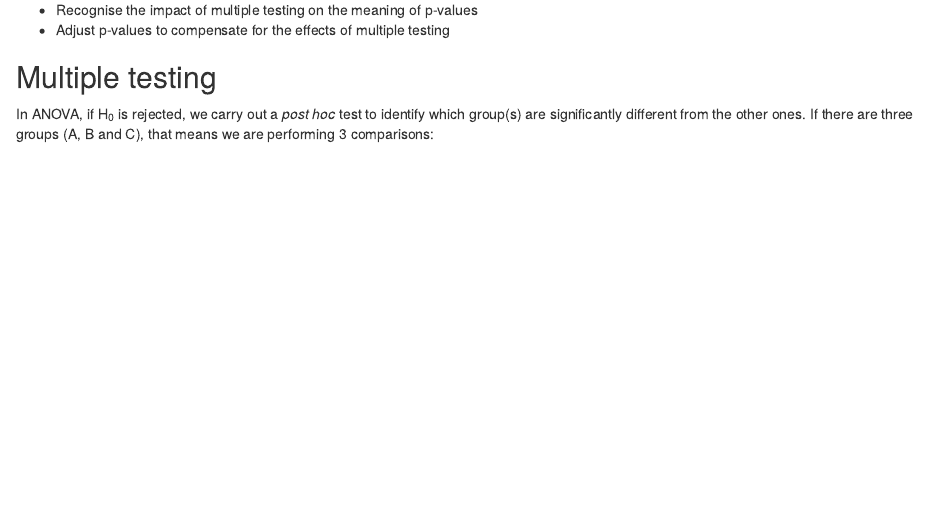
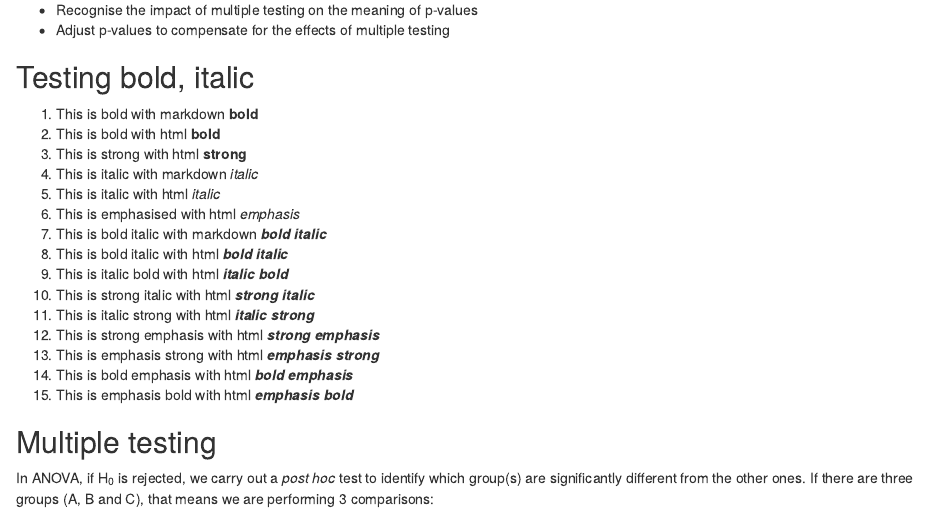
Before and after one commit to marklcrowe/Statistical_Comparisons_using_R, an R Markdown document (episodes/07-multiple-testing.Rmd): the page in a window 1100 px wide, from 100 px down. Rendered offline with R 4.5, knitr and Pandoc, with nearby package versions.

Commit message:
testing bold italic

````diff
--- a/episodes/07-multiple-testing.Rmd
+++ b/episodes/07-multiple-testing.Rmd
@@ -29,6 +29,26 @@ library(ggplot2)
 library(FSA)
 happiness <- read.csv("data/happiness.csv", stringsAsFactors = TRUE)
 ```
+
+## Testing bold, italic
+
+1. This is bold with markdown **bold**
+2. This is bold with html <b>bold</b>
+3. This is strong with html <strong>strong</strong>
+4. This is italic with markdown *italic*
+5. This is italic with html <i>italic</i>
+6. This is emphasised with html <em>emphasis</em>
+7. This is bold italic with markdown ***bold italic***
+8. This is bold italic with html <b><i>bold italic</i></b>
+9. This is italic bold with html <i><b>italic bold</b></i>
+10. This is strong italic with html <strong><i>strong italic</i></strong>
+11. This is italic strong with html <i><strong>italic strong</strong></i>
+12. This is strong emphasis with html <strong><em>strong emphasis</em></strong>
+13. This is emphasis strong with html <em><strong>emphasis strong</strong></em>
+14. This is bold emphasis with html <b><em>bold emphasis</em></b>
+15. This is emphasis bold with html <em><b>emphasis bold</b></em>
+
+
 
 ## Multiple testing
 In ANOVA, if H<sub>0</sub> is rejected, we carry out a _post hoc_ test to
````
